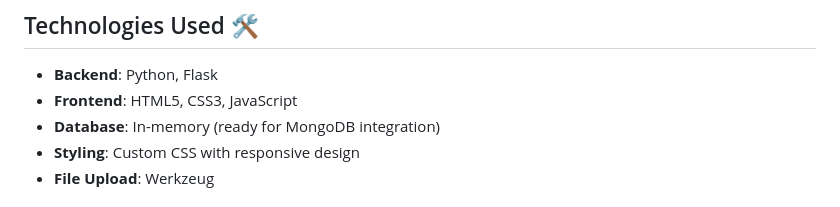
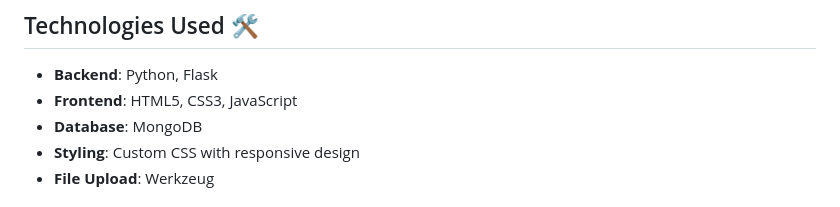
Before and after one commit to reUnite-ashish/lost-found-portal, a Markdown page: README.md, the part around the change. GitHub-like rendering.

```diff
--- a/README.md
+++ b/README.md
@@ -105,7 +105,7 @@ OPL/
 
 - **Backend**: Python, Flask
 - **Frontend**: HTML5, CSS3, JavaScript
-- **Database**: In-memory (ready for MongoDB integration)
+- **Database**: MongoDB
 - **Styling**: Custom CSS with responsive design
 - **File Upload**: Werkzeug
 
```
